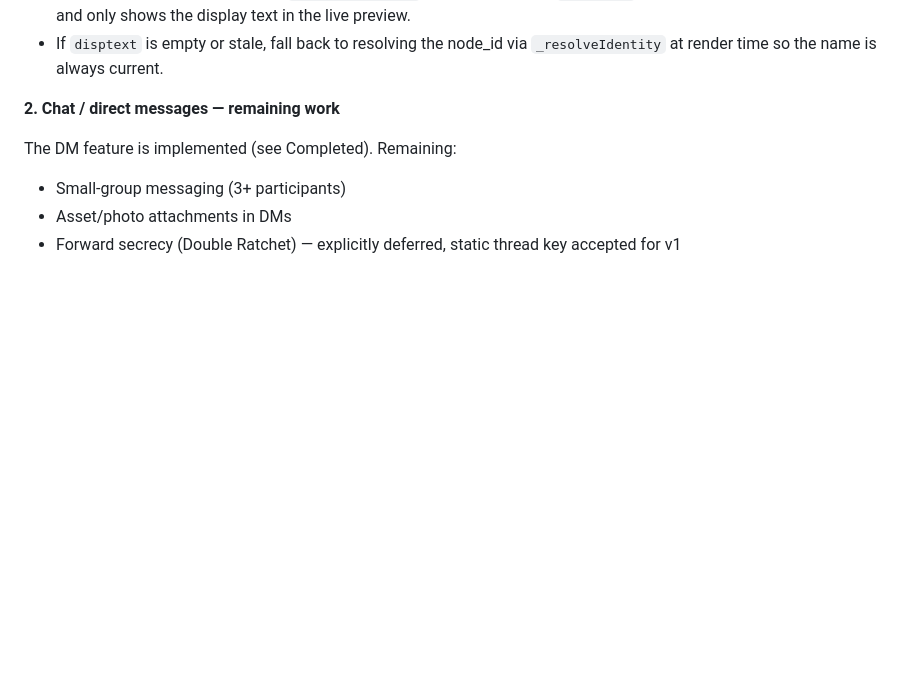
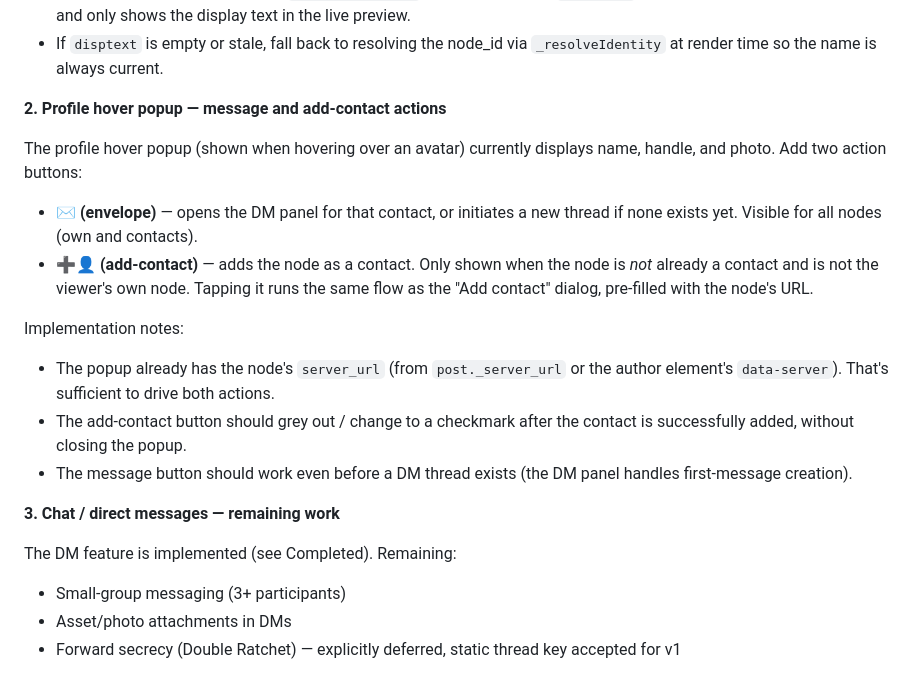
Before and after one commit to casseveritt/stor, a Markdown page: ROADMAP.md, the part around the change. GitHub-like rendering; blank space fills up the shorter version.

Commit message:
roadmap: profile hover popup — message and add-contact actions

```diff
--- a/ROADMAP.md
+++ b/ROADMAP.md
@@ -45,7 +45,26 @@ Scope:
 - If `disptext` is empty or stale, fall back to resolving the node_id via
   `_resolveIdentity` at render time so the name is always current.
 
-**2. Chat / direct messages — remaining work**
+**2. Profile hover popup — message and add-contact actions**
+
+The profile hover popup (shown when hovering over an avatar) currently displays name,
+handle, and photo. Add two action buttons:
+
+- **✉ (envelope)** — opens the DM panel for that contact, or initiates a new thread if
+  none exists yet. Visible for all nodes (own and contacts).
+- **➕👤 (add-contact)** — adds the node as a contact. Only shown when the node is *not*
+  already a contact and is not the viewer's own node. Tapping it runs the same flow as
+  the "Add contact" dialog, pre-filled with the node's URL.
+
+Implementation notes:
+- The popup already has the node's `server_url` (from `post._server_url` or the author
+  element's `data-server`). That's sufficient to drive both actions.
+- The add-contact button should grey out / change to a checkmark after the contact is
+  successfully added, without closing the popup.
+- The message button should work even before a DM thread exists (the DM panel handles
+  first-message creation).
+
+**3. Chat / direct messages — remaining work**
 
 The DM feature is implemented (see Completed). Remaining:
 - Small-group messaging (3+ participants)
```
